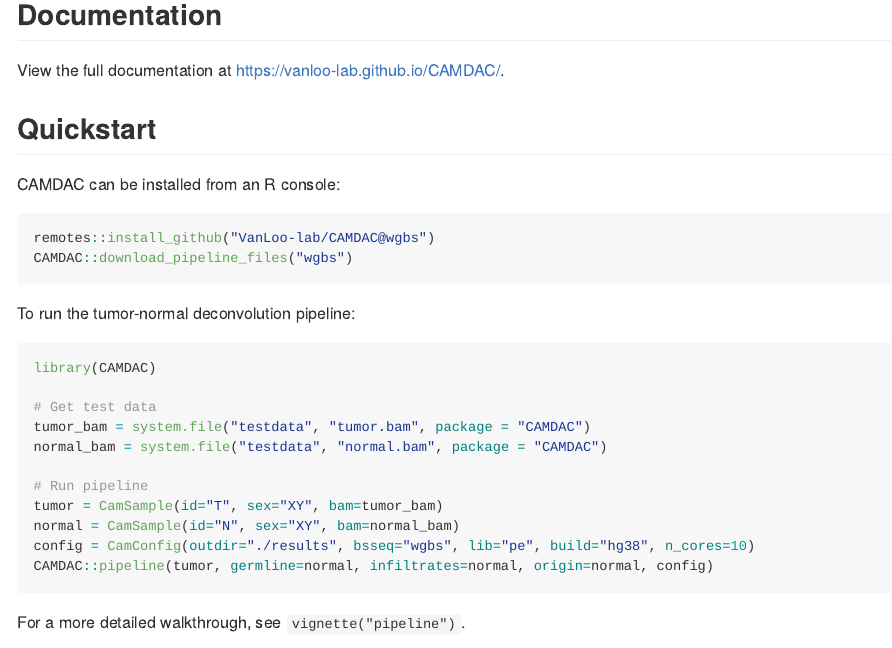
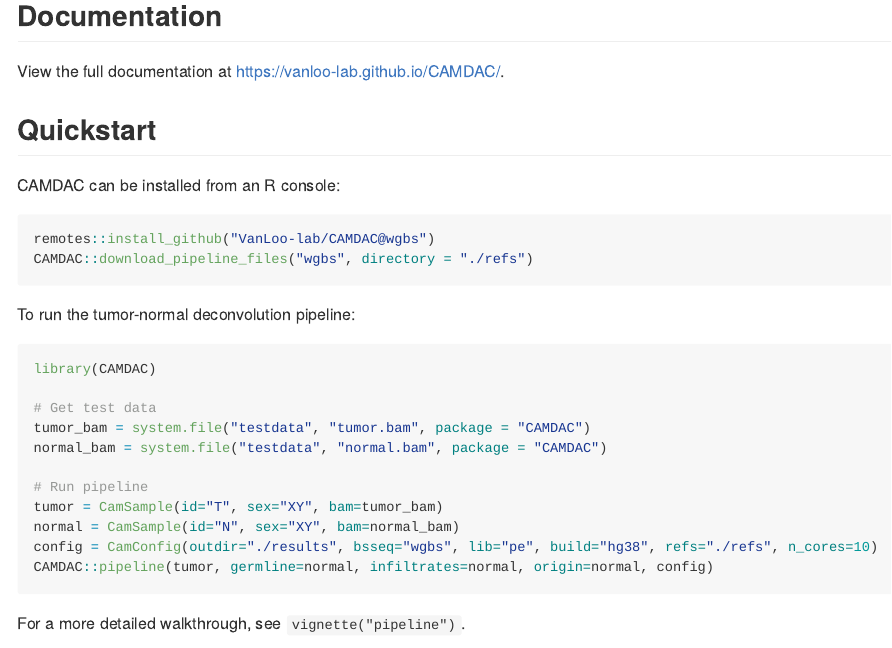
Before and after one commit to VanLoo-lab/CAMDAC, an R Markdown document (README.Rmd): the page in a window 1100 px wide, from 260 px down. The pictures show the output file README.md that the author committed with the source, drawn offline in the style of GitHub.

Commit message:
Ensure config reference uses real path. Make path explicit in docs.

````diff
--- a/README.Rmd
+++ b/README.Rmd
@@ -35,7 +35,7 @@ CAMDAC can be installed from an R console:
 
 ``` r
 remotes::install_github("VanLoo-lab/CAMDAC@wgbs")
-CAMDAC::download_pipeline_files("wgbs")
+CAMDAC::download_pipeline_files("wgbs", directory = "./refs")
 ```
 
 To run the tumor-normal deconvolution pipeline:
@@ -50,7 +50,7 @@ normal_bam = system.file("testdata", "normal.bam", package = "CAMDAC")
 # Run pipeline
 tumor = CamSample(id="T", sex="XY", bam=tumor_bam)
 normal = CamSample(id="N", sex="XY", bam=normal_bam)
-config = CamConfig(outdir="./results", bsseq="wgbs", lib="pe", build="hg38", n_cores=10)
+config = CamConfig(outdir="./results", bsseq="wgbs", lib="pe", build="hg38", refs="./refs", n_cores=10)
 CAMDAC::pipeline(tumor, germline=normal, infiltrates=normal, origin=normal, config)
 ```
 
````
Also changed, not shown: R/config.R (+4 -5 lines), README.md, docs/pkgdown.yml, 2 other files.
